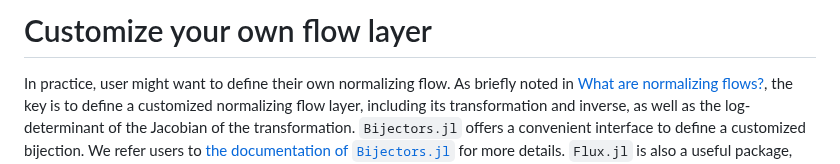
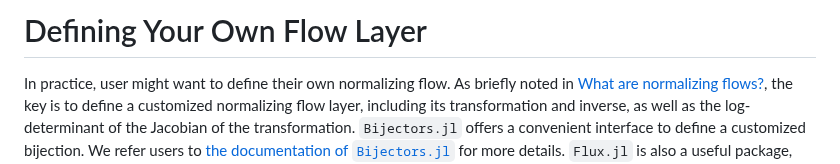
Before and after one commit to TuringLang/NormalizingFlows.jl, a Markdown page: docs/src/customized_layer.md, the part around the change. Drawn GitHub-style.

Commit message:
Update docs/src/customized_layer.md
Co-authored-by: Xianda Sun <5433119+sunxd3@users.noreply.github.com>

```diff
--- a/docs/src/customized_layer.md
+++ b/docs/src/customized_layer.md
@@ -1,4 +1,4 @@
-# Customize your own flow layer
+# Defining Your Own Flow Layer
 
 In practice, user might want to define their own normalizing flow.
 As briefly noted in [What are normalizing flows?](@ref), the key is to define a
```
